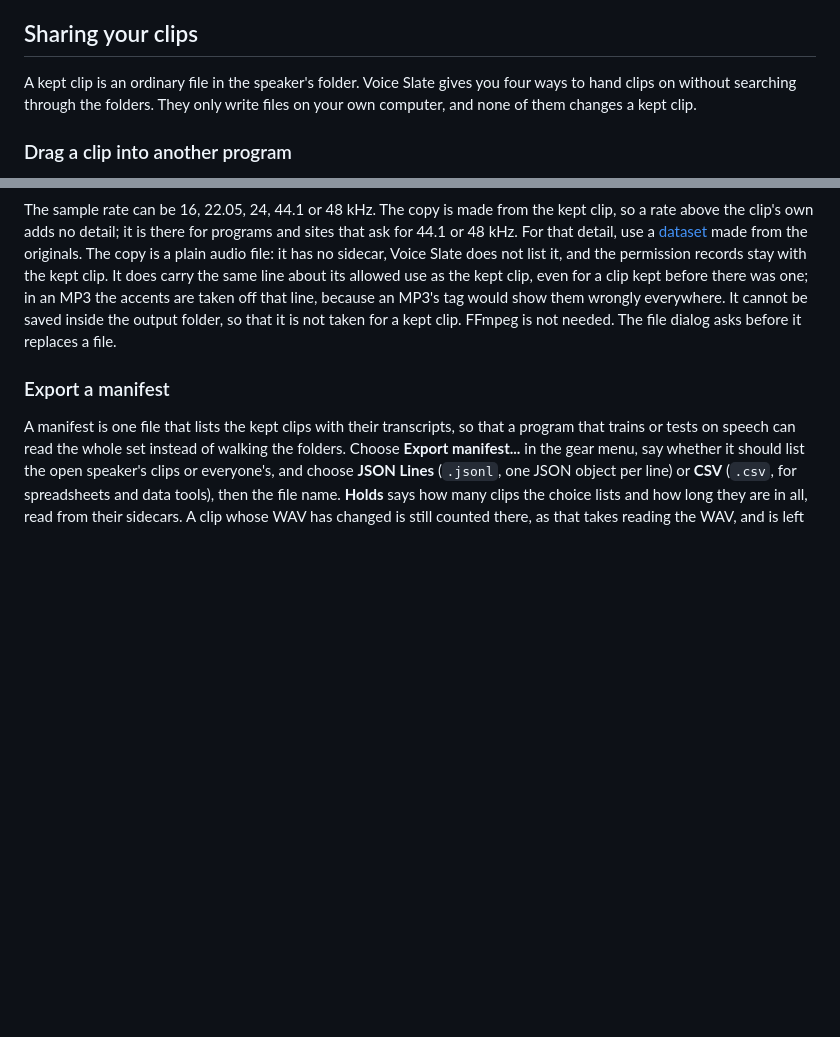
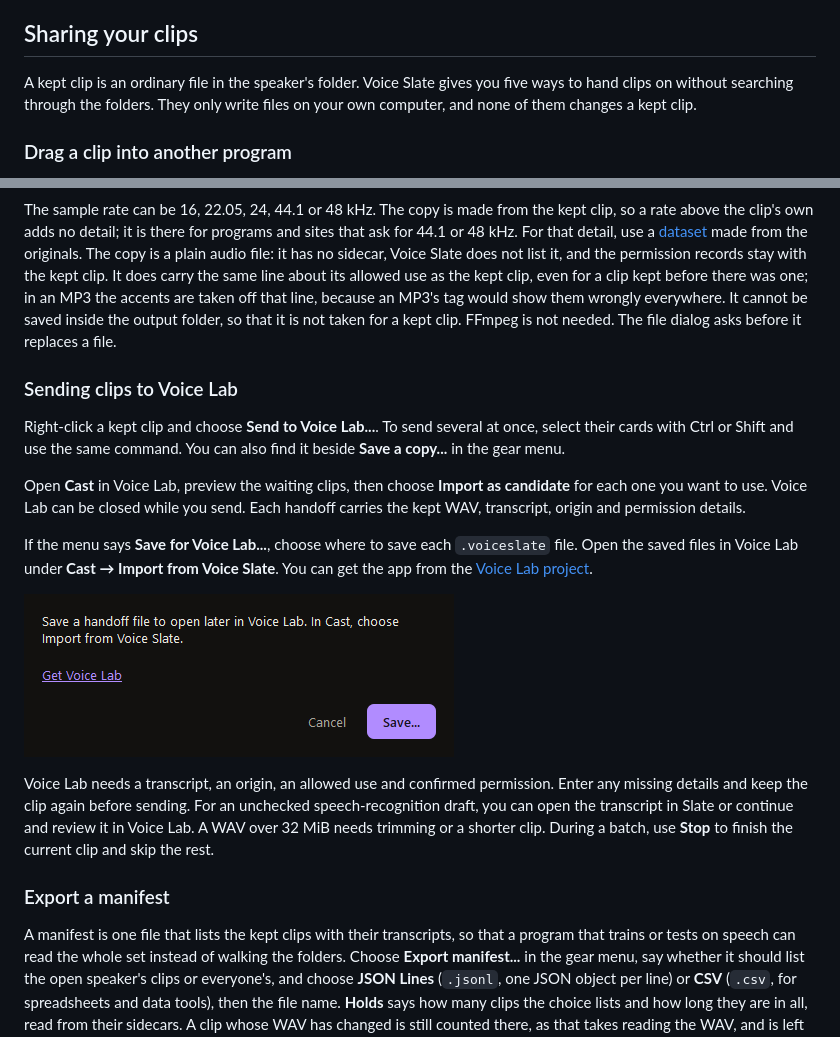
Before and after one commit to Fel101/fels-voice-slate, a Markdown page: docs/user-guide.md, 2 parts joined by grey strips. GitHub-like rendering; pictures changed too: docs/images/handoff.png (added); blank space fills up the shorter version.

```diff
--- a/docs/user-guide.md
+++ b/docs/user-guide.md
@@ -559,7 +559,7 @@ say), the program says so and offers to delete them permanently instead; it neve
 
 ## Sharing your clips
 
-A kept clip is an ordinary file in the speaker's folder. Voice Slate gives you four ways to hand clips on without
+A kept clip is an ordinary file in the speaker's folder. Voice Slate gives you five ways to hand clips on without
 searching through the folders. They only write files on your own computer, and none of them changes a kept clip.
 
 ### Drag a clip into another program
@@ -598,6 +598,24 @@ the same line about its allowed use as the kept clip, even for a clip kept befor
 taken off that line, because an MP3's tag would show them wrongly everywhere. It cannot
 be saved inside the output folder, so that it is not taken for a kept clip. FFmpeg is not needed. The file dialog asks
 before it replaces a file.
+
+### Sending clips to Voice Lab
+
+Right-click a kept clip and choose **Send to Voice Lab...**. To send several at once, select their cards with Ctrl or
+Shift and use the same command. You can also find it beside **Save a copy...** in the gear menu.
+
+Open **Cast** in Voice Lab, preview the waiting clips, then choose **Import as candidate** for each one you want to use.
+Voice Lab can be closed while you send. Each handoff carries the kept WAV, transcript, origin and permission details.
+
+If the menu says **Save for Voice Lab...**, choose where to save each `.voiceslate` file. Open the saved files in Voice
+Lab under **Cast → Import from Voice Slate**. You can get the app from the [Voice Lab project](https://github.com/Fel101/fels-voice-lab).
+
+![The Save for Voice Lab dialog with a link to get Voice Lab](images/handoff.png)
+
+Voice Lab needs a transcript, an origin, an allowed use and confirmed permission. Enter any missing details and keep
+the clip again before sending. For an unchecked speech-recognition draft, you can open the transcript in Slate or
+continue and review it in Voice Lab. A WAV over 32 MiB needs trimming or a shorter clip. During a batch, use **Stop**
+to finish the current clip and skip the rest.
 
 ### Export a manifest
 
```
Also changed, not shown: CHANGELOG.md (+1 -0 lines), docs/architecture.md (+5 -0 lines), 15 other files.
